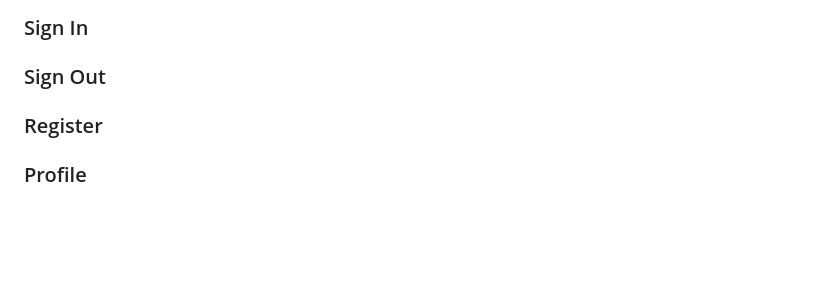
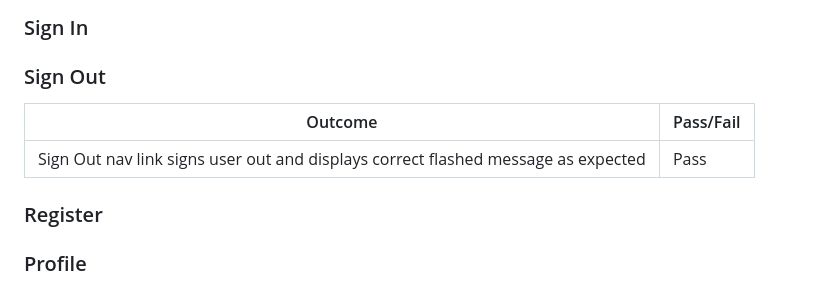
Before and after one commit to DanHodgson12/my-cook-book, a Markdown page: TESTING.md, the part around the change. Rendered like a GitHub page; blank space fills up the shorter version.

Commit message:
feat: added Sign Out section to Common Elements Testing

```diff
--- a/TESTING.md
+++ b/TESTING.md
@@ -125,6 +125,10 @@ Recipes button takes user to Recipes page as expected | Pass
 
 ### Sign Out
 
+Outcome | Pass/Fail
+--- | ---
+Sign Out nav link signs user out and displays correct flashed message as expected | Pass
+
 ### Register
 
 ### Profile
```
